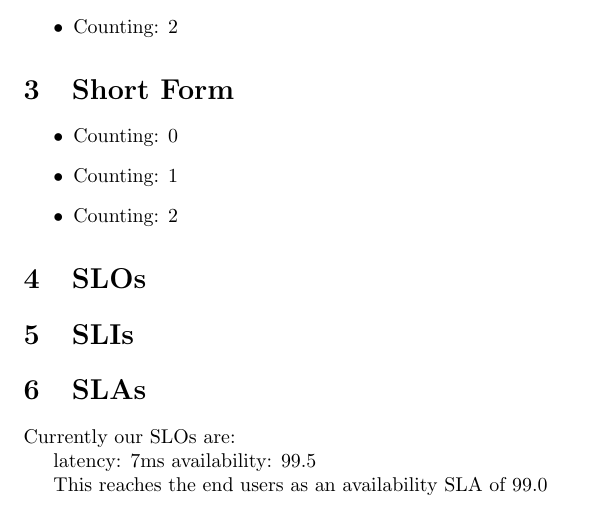
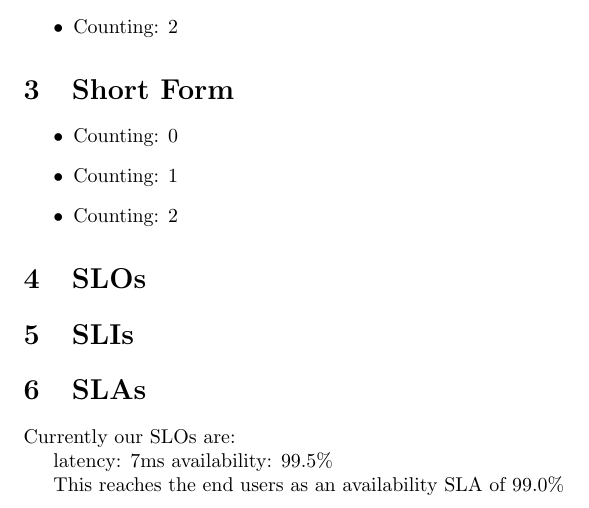
Before and after one commit to bpgould/templated-latex, a LaTeX document (out.tex): part of the page, cut so that both start at the same text. Compiled offline with pdfLaTeX.

Commit message:
output pdf

```diff
--- a/out.tex
+++ b/out.tex
@@ -26,8 +26,8 @@ An example document using \LaTeX, Python, and Jinja.
 Currently our SLOs are:
 
 latency: 7ms
-availability: 99.5%
+availability: 99.5\%
 
-This reaches the end users as an availability SLA of 99.0%
+This reaches the end users as an availability SLA of 99.0\%
 
 \end{document}
```
Also changed, not shown: out.pdf (added), 2 other files.
